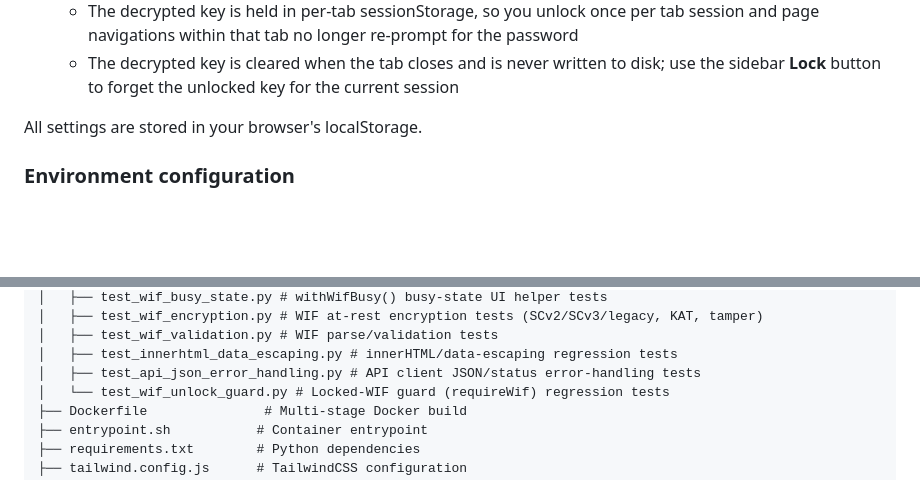
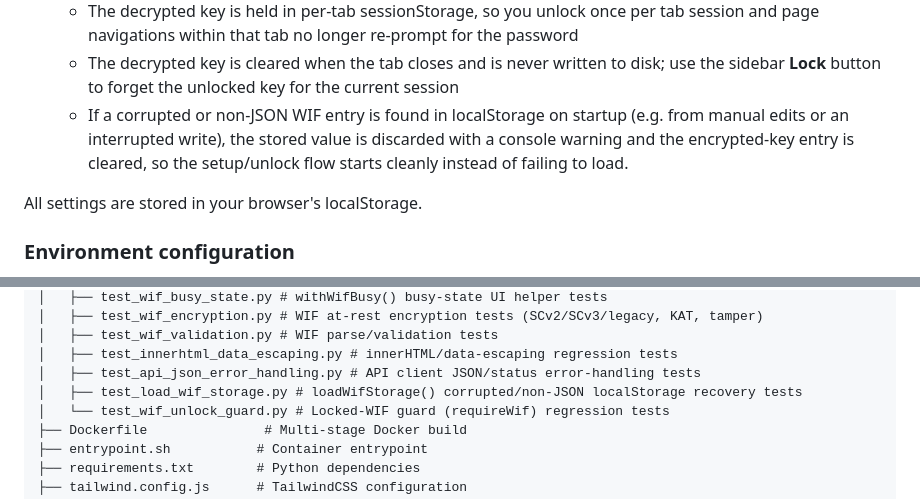
Before and after one commit to ValyrianTech/serendipity-webui, a Markdown page: README.md, 2 parts joined by grey strips. Rendered like a GitHub page; blank space fills up the shorter version.

Commit message:
docs: sync documentation with latest changes

```diff
--- a/README.md
+++ b/README.md
@@ -83,6 +83,7 @@ On first launch, you'll be prompted to configure:
    - Because key derivation at 600,000 PBKDF2 iterations takes a moment, the unlock, setup "Save & Continue", and change-key "Save" buttons show a brief "Unlocking…"/"Encrypting…" busy state (and are disabled) while the key is derived, so the UI does not appear frozen.
    - The decrypted key is held in per-tab sessionStorage, so you unlock once per tab session and page navigations within that tab no longer re-prompt for the password
    - The decrypted key is cleared when the tab closes and is never written to disk; use the sidebar **Lock** button to forget the unlocked key for the current session
+   - If a corrupted or non-JSON WIF entry is found in localStorage on startup (e.g. from manual edits or an interrupted write), the stored value is discarded with a console warning and the encrypted-key entry is cleared, so the setup/unlock flow starts cleanly instead of failing to load.
 
 All settings are stored in your browser's localStorage.
 
@@ -176,6 +177,7 @@ serendipity-webui/
 │   ├── test_wif_validation.py # WIF parse/validation tests
 │   ├── test_innerhtml_data_escaping.py # innerHTML/data-escaping regression tests
 │   ├── test_api_json_error_handling.py # API client JSON/status error-handling tests
+│   ├── test_load_wif_storage.py # loadWifStorage() corrupted/non-JSON localStorage recovery tests
 │   └── test_wif_unlock_guard.py # Locked-WIF guard (requireWif) regression tests
 ├── Dockerfile               # Multi-stage Docker build
 ├── entrypoint.sh           # Container entrypoint
```
